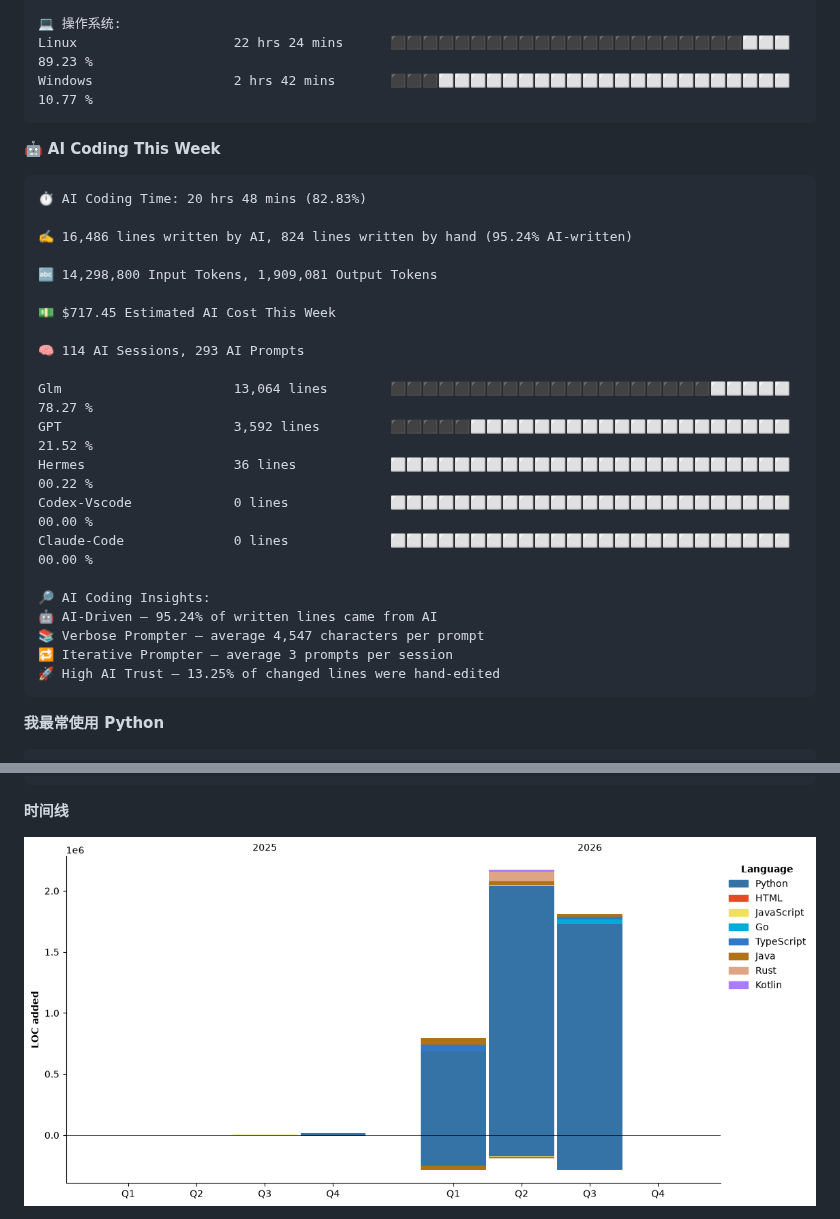
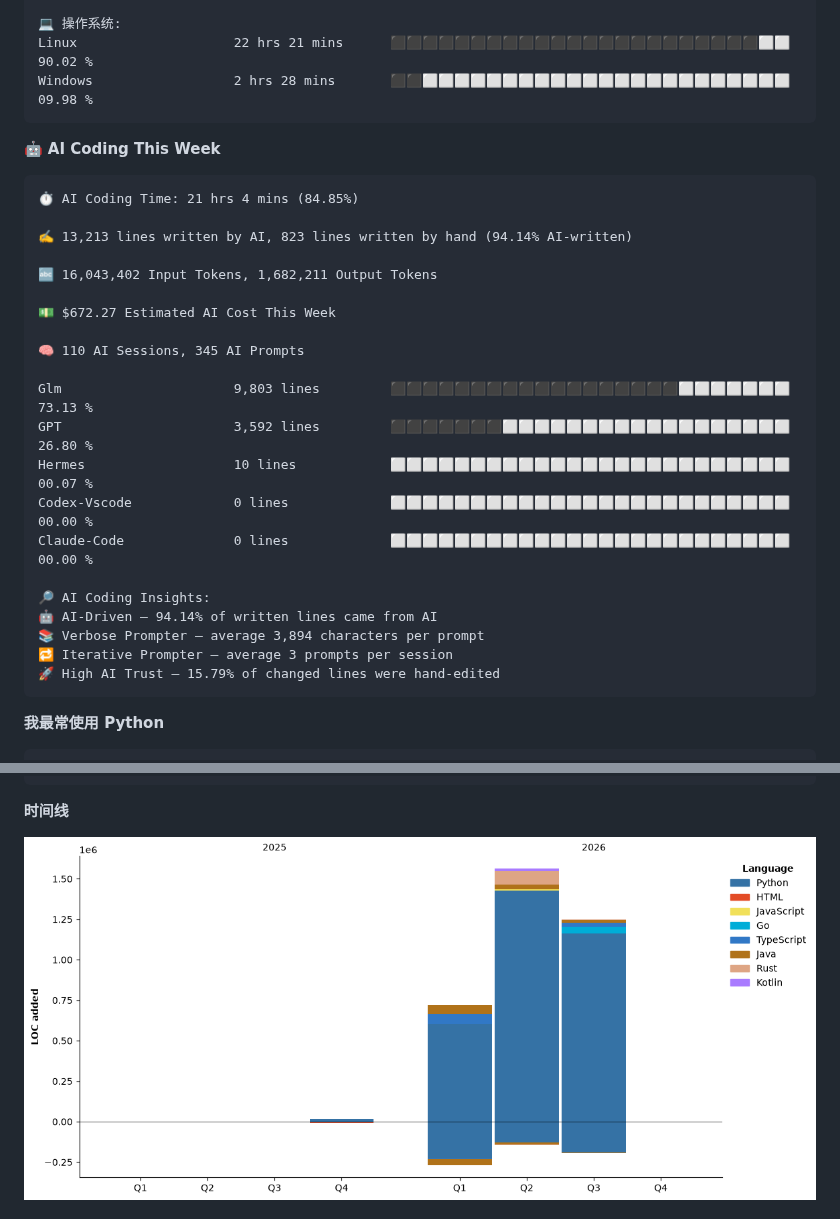
Before and after one commit to Sakura520222/Sakura520222, a Markdown page: README.md, 2 parts joined by grey strips. GitHub-like rendering; pictures changed too: assets/bar_graph.png.

Commit message:
docs(readme): 自动更新编程年报数据

````diff
--- a/README.md
+++ b/README.md
@@ -155,33 +155,33 @@ Firefly-ID               1 hr 16 mins        ⬛⬜⬜⬜⬜⬜⬜⬜⬜⬜⬜
 
 💻 操作系统:
-Linux                    22 hrs 24 mins      ⬛⬛⬛⬛⬛⬛⬛⬛⬛⬛⬛⬛⬛⬛⬛⬛⬛⬛⬛⬛⬛⬛⬜⬜⬜   89.23 %
-Windows                  2 hrs 42 mins       ⬛⬛⬛⬜⬜⬜⬜⬜⬜⬜⬜⬜⬜⬜⬜⬜⬜⬜⬜⬜⬜⬜⬜⬜⬜   10.77 %
+Linux                    22 hrs 21 mins      ⬛⬛⬛⬛⬛⬛⬛⬛⬛⬛⬛⬛⬛⬛⬛⬛⬛⬛⬛⬛⬛⬛⬛⬜⬜   90.02 %
+Windows                  2 hrs 28 mins       ⬛⬛⬜⬜⬜⬜⬜⬜⬜⬜⬜⬜⬜⬜⬜⬜⬜⬜⬜⬜⬜⬜⬜⬜⬜   09.98 %
 ```
 
 🤖 **AI Coding This Week**
 
 ```text
-⏱ AI Coding Time: 20 hrs 48 mins (82.83%)
+⏱ AI Coding Time: 21 hrs 4 mins (84.85%)
 
-✍️ 16,486 lines written by AI, 824 lines written by hand (95.24% AI-written)
+✍️ 13,213 lines written by AI, 823 lines written by hand (94.14% AI-written)
 
-🔤 14,298,800 Input Tokens, 1,909,081 Output Tokens
+🔤 16,043,402 Input Tokens, 1,682,211 Output Tokens
 
-💵 $717.45 Estimated AI Cost This Week
+💵 $672.27 Estimated AI Cost This Week
 
-🧠 114 AI Sessions, 293 AI Prompts
+🧠 110 AI Sessions, 345 AI Prompts
 
-Glm                      13,064 lines        ⬛⬛⬛⬛⬛⬛⬛⬛⬛⬛⬛⬛⬛⬛⬛⬛⬛⬛⬛⬛⬜⬜⬜⬜⬜   78.27 %
-GPT                      3,592 lines         ⬛⬛⬛⬛⬛⬜⬜⬜⬜⬜⬜⬜⬜⬜⬜⬜⬜⬜⬜⬜⬜⬜⬜⬜⬜   21.52 %
-Hermes                   36 lines            ⬜⬜⬜⬜⬜⬜⬜⬜⬜⬜⬜⬜⬜⬜⬜⬜⬜⬜⬜⬜⬜⬜⬜⬜⬜   00.22 %
+Glm                      9,803 lines         ⬛⬛⬛⬛⬛⬛⬛⬛⬛⬛⬛⬛⬛⬛⬛⬛⬛⬛⬜⬜⬜⬜⬜⬜⬜   73.13 %
+GPT                      3,592 lines         ⬛⬛⬛⬛⬛⬛⬛⬜⬜⬜⬜⬜⬜⬜⬜⬜⬜⬜⬜⬜⬜⬜⬜⬜⬜   26.80 %
+Hermes                   10 lines            ⬜⬜⬜⬜⬜⬜⬜⬜⬜⬜⬜⬜⬜⬜⬜⬜⬜⬜⬜⬜⬜⬜⬜⬜⬜   00.07 %
 Codex-Vscode             0 lines             ⬜⬜⬜⬜⬜⬜⬜⬜⬜⬜⬜⬜⬜⬜⬜⬜⬜⬜⬜⬜⬜⬜⬜⬜⬜   00.00 %
 Claude-Code              0 lines             ⬜⬜⬜⬜⬜⬜⬜⬜⬜⬜⬜⬜⬜⬜⬜⬜⬜⬜⬜⬜⬜⬜⬜⬜⬜   00.00 %
 
 🔎 AI Coding Insights:
-🤖 AI-Driven — 95.24% of written lines came from AI
-📚 Verbose Prompter — average 4,547 characters per prompt
+🤖 AI-Driven — 94.14% of written lines came from AI
+📚 Verbose Prompter — average 3,894 characters per prompt
 🔁 Iterative Prompter — average 3 prompts per session
-🚀 High AI Trust — 13.25% of changed lines were hand-edited
+🚀 High AI Trust — 15.79% of changed lines were hand-edited
 ```
 
 **我最常使用 Python**
````
Also changed, not shown: other parts of README.md (+32 -32 lines).
